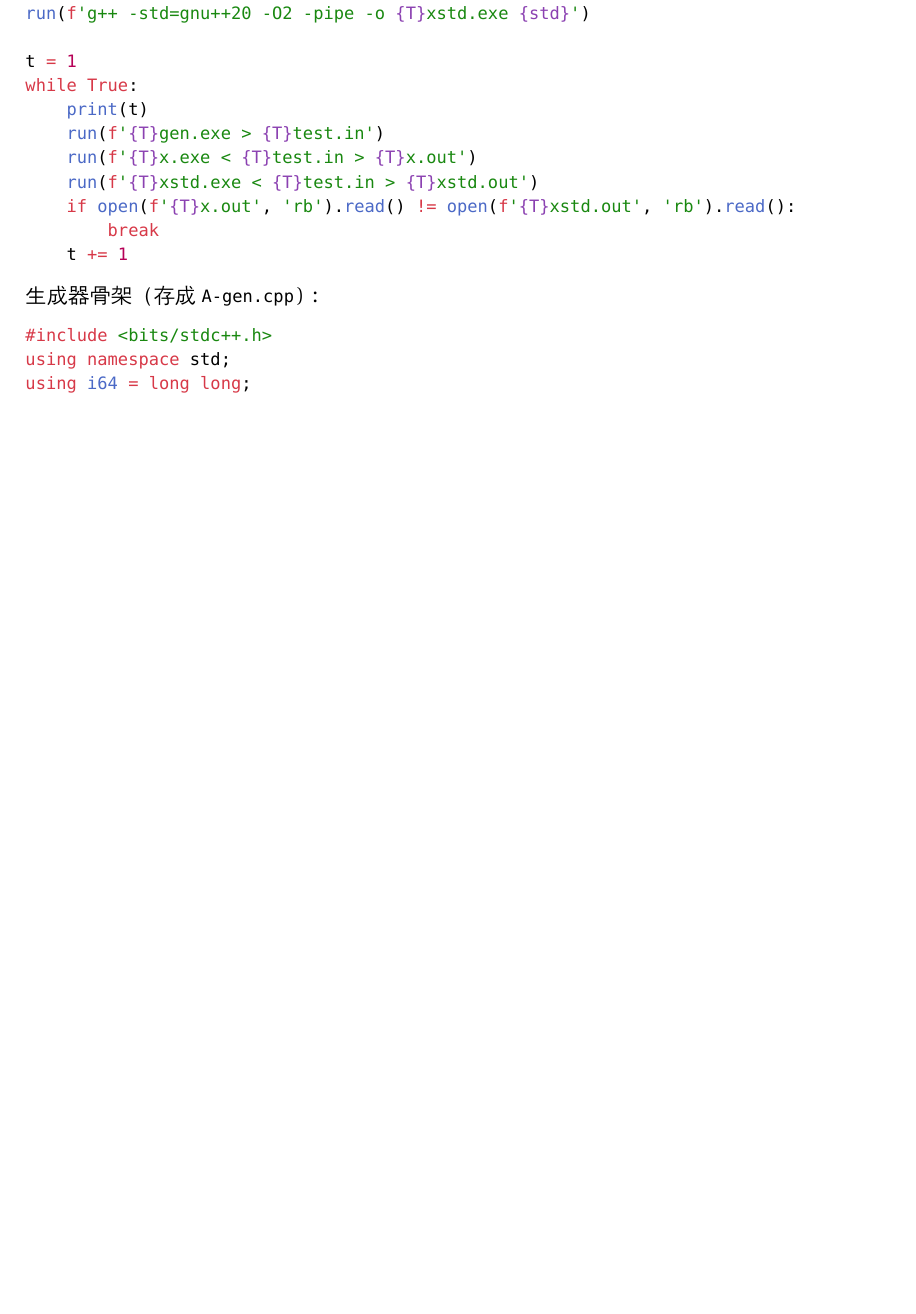
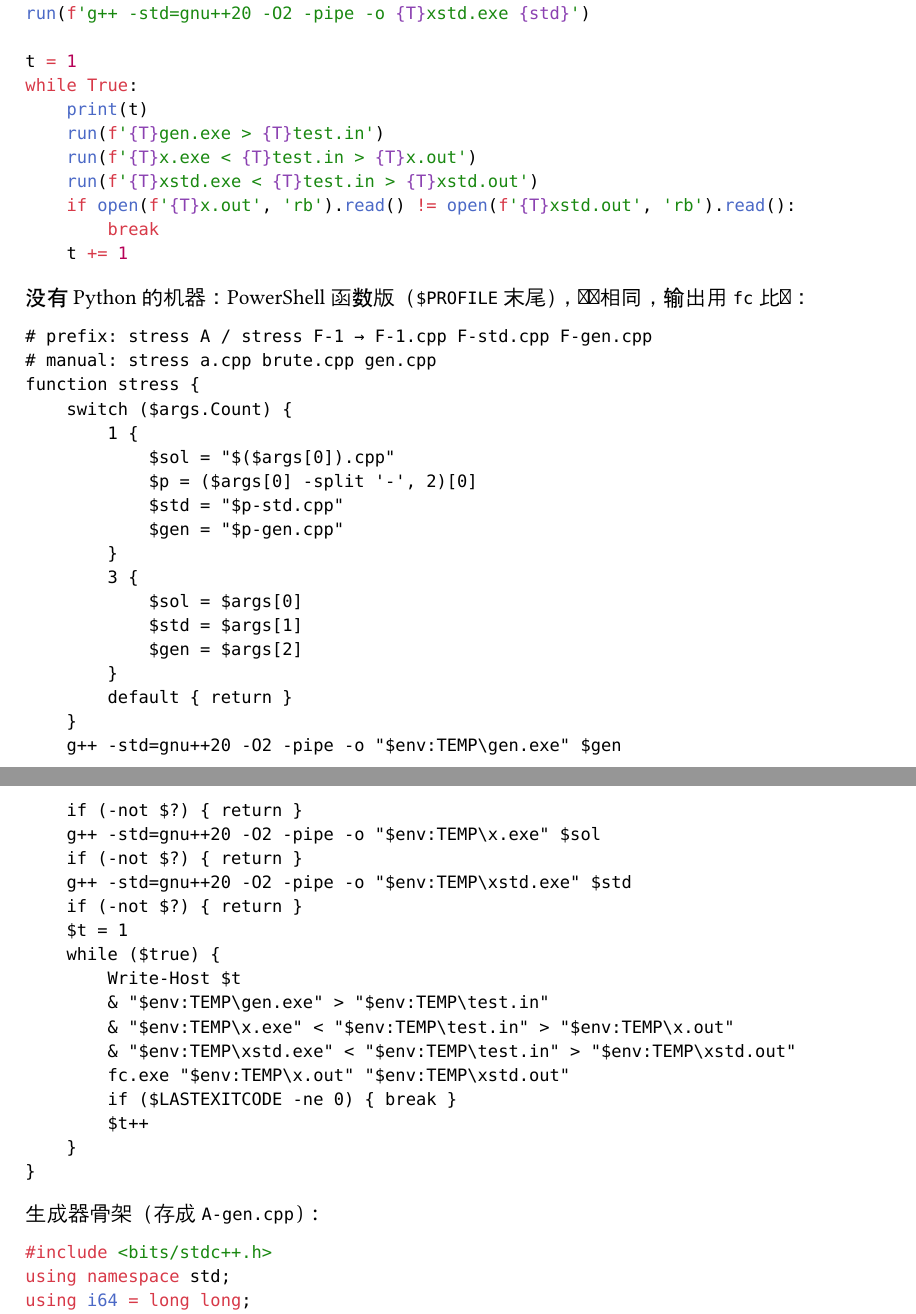
Before and after one commit to EmptyDust/Templates-XCPC, a Typst document (chapters/杂项.typ): part of page 18 of 24 before the commit and two parts of pages 18 and 19 of 24 after it, the two joined at a grey line, cut so that both start at the same text, the shorter picture padded with empty space. Compiled offline with Typst 0.15.

Commit message:
对拍：补回 PowerShell 函数版作为零依赖保底，Python 版仍为首选

````diff
--- a/chapters/杂项.typ
+++ b/chapters/杂项.typ
@@ -322,3 +322,15 @@ while True:
     if open(f'{T}x.out', 'rb').read() != open(f'{T}xstd.out', 'rb').read():
         break
     t += 1
+```
+
+没有 Python 的机器：PowerShell 函数版（`$PROFILE` 末尾），逻辑相同，输出用 `fc` 比对：
+
+```powershell
+# prefix: stress A / stress F-1 → F-1.cpp F-std.cpp F-gen.cpp
+# manual: stress a.cpp brute.cpp gen.cpp
+function stress {
+    switch ($args.Count) {
+        1 {
+            $sol = "$($args[0]).cpp"
+            $p = ($args[0] -split '-', 2)[0]
@@ -325,3 +343,24 @@ while True:
+            $gen = $args[2]
+        }
+        default { return }
+    }
+    g++ -std=gnu++20 -O2 -pipe -o "$env:TEMP\gen.exe" $gen
+    if (-not $?) { return }
+    g++ -std=gnu++20 -O2 -pipe -o "$env:TEMP\x.exe" $sol
+    if (-not $?) { return }
+    g++ -std=gnu++20 -O2 -pipe -o "$env:TEMP\xstd.exe" $std
+    if (-not $?) { return }
+    $t = 1
+    while ($true) {
+        Write-Host $t
+        & "$env:TEMP\gen.exe" > "$env:TEMP\test.in"
+        & "$env:TEMP\x.exe" < "$env:TEMP\test.in" > "$env:TEMP\x.out"
+        & "$env:TEMP\xstd.exe" < "$env:TEMP\test.in" > "$env:TEMP\xstd.out"
+        fc.exe "$env:TEMP\x.out" "$env:TEMP\xstd.out"
+        if ($LASTEXITCODE -ne 0) { break }
+        $t++
+    }
+}
 ```
 
 生成器骨架（存成 `A-gen.cpp`）：
````
Also changed, not shown: chapters/杂项.typ (8 more changed lines).
